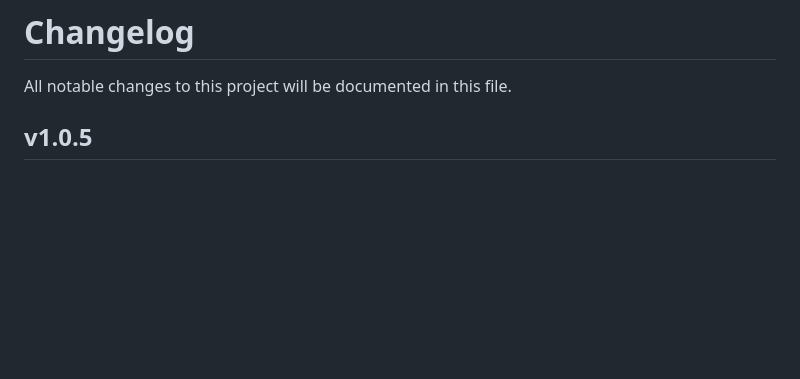
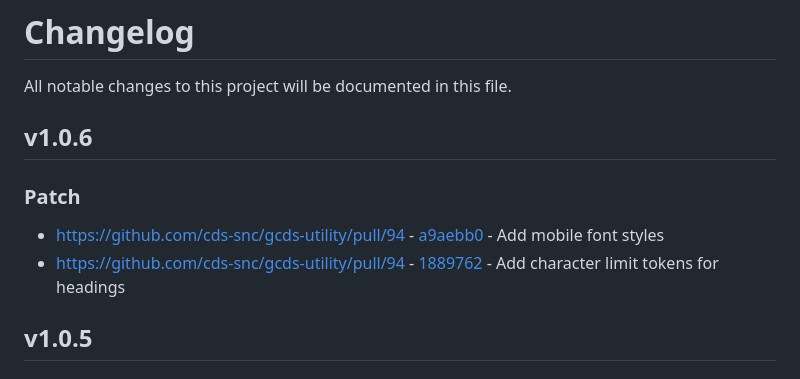
Before and after one commit to cds-snc/gcds-utility, a Markdown page: CHANGELOG.md, the part around the change. Rendered like a GitHub page; blank space fills up the shorter version.

Commit message:
update EN changelog

```diff
--- a/CHANGELOG.md
+++ b/CHANGELOG.md
@@ -3,6 +3,13 @@
 # Changelog
 
 All notable changes to this project will be documented in this file.
+
+## v1.0.6
+
+### Patch
+
+- https://github.com/cds-snc/gcds-utility/pull/94 - [a9aebb0](https://github.com/cds-snc/gcds-utility/pull/94/commits/a9aebb054880b48acba94ba68cd5a5681f2e21f1) - Add mobile font styles
+- https://github.com/cds-snc/gcds-utility/pull/94 - [1889762](https://github.com/cds-snc/gcds-utility/pull/94/commits/18897629271fbe0097715605814018d0308c9f5c) - Add character limit tokens for headings
 
 ## v1.0.5
 
```
